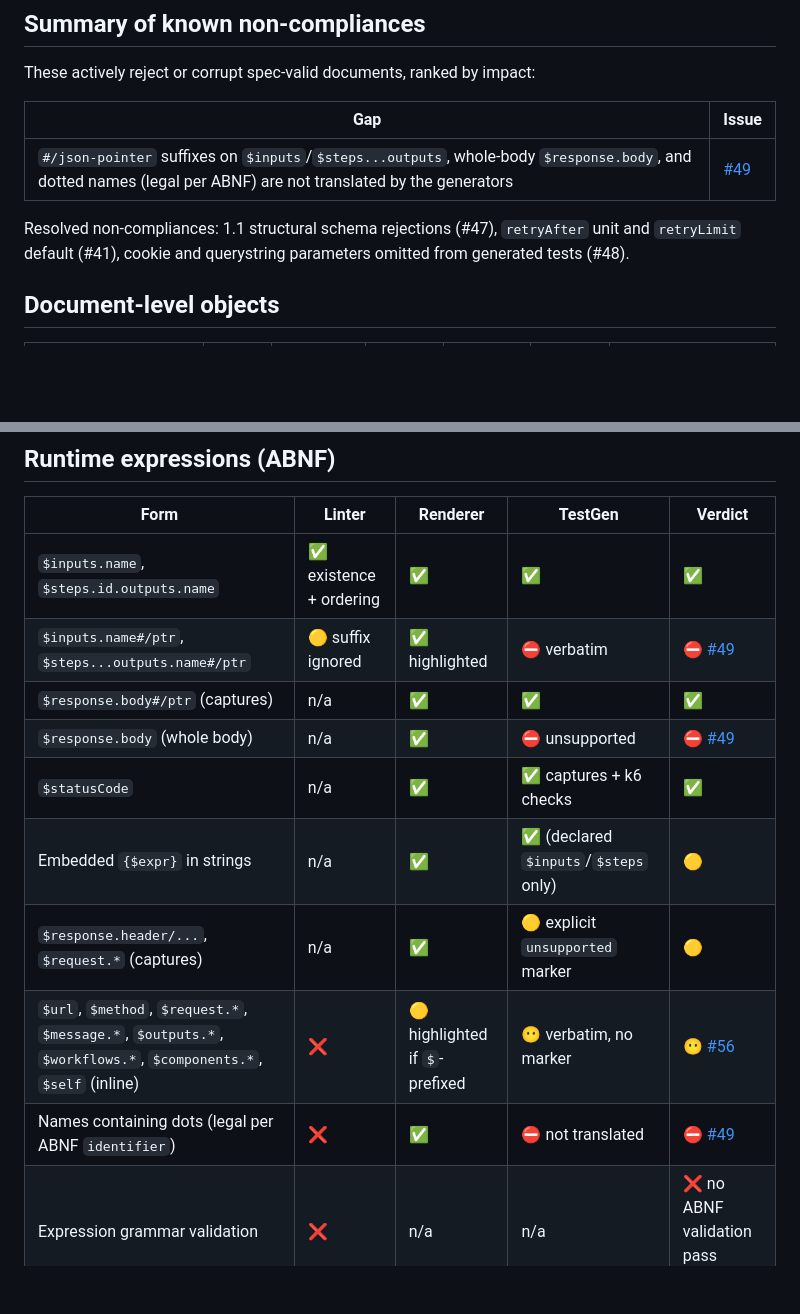
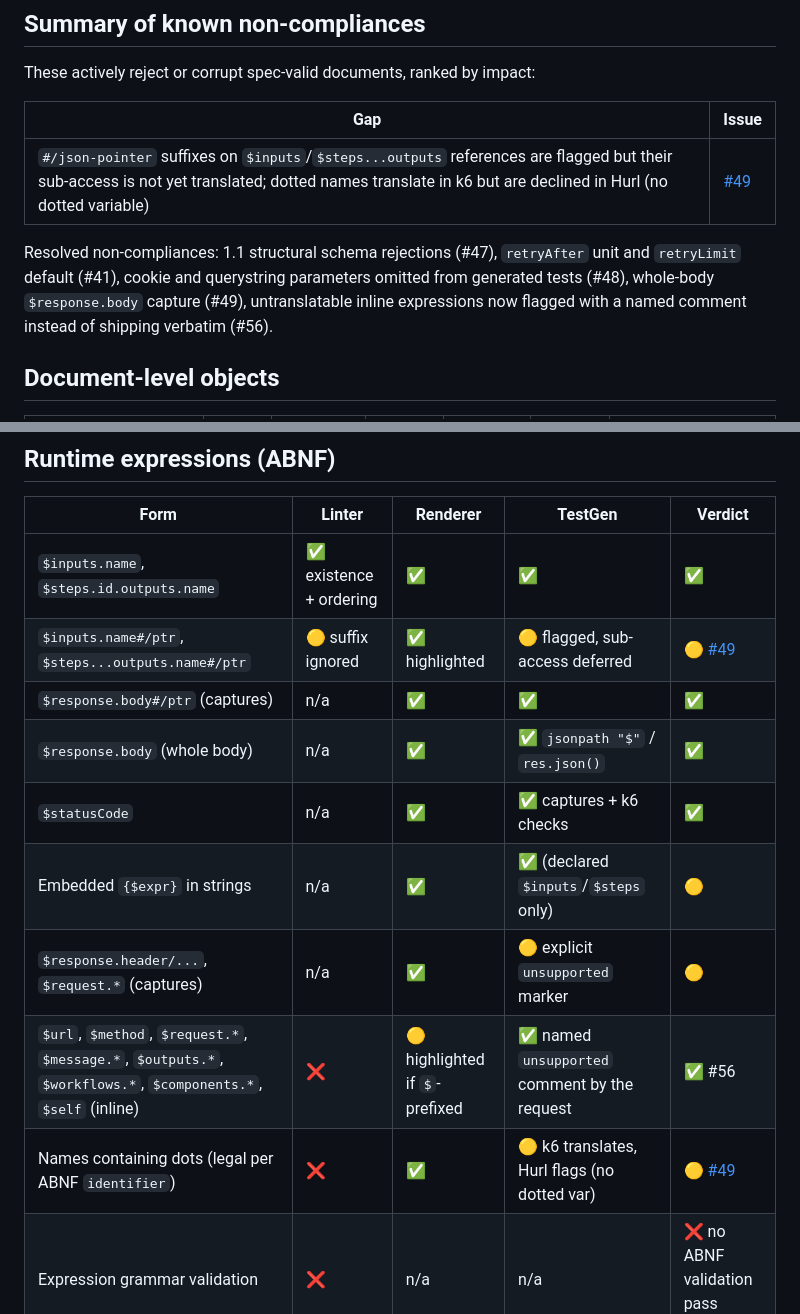
Before and after one commit to emmanuelperu/arazzo-maestro, a Markdown page: docs/SPEC_COMPLIANCE.md, 2 parts joined by grey strips. GitHub-like rendering; blank space fills up the shorter version.

Commit message:
docs(spec): update compliance matrix for #49 and #56
Whole-body $response.body now captured; untranslatable inline
expressions now flagged (#56 resolved); #49 narrowed to the deferred
pointer sub-access and Hurl's dotted-name limitation.

```diff
--- a/docs/SPEC_COMPLIANCE.md
+++ b/docs/SPEC_COMPLIANCE.md
@@ -24,11 +24,13 @@ These actively reject or corrupt spec-valid documents, ranked by impact:
 
 | Gap | Issue |
 |---|---|
-| `#/json-pointer` suffixes on `$inputs`/`$steps...outputs`, whole-body `$response.body`, and dotted names (legal per ABNF) are not translated by the generators | [#49](https://github.com/emmanuelperu/arazzo-maestro/issues/49) |
+| `#/json-pointer` suffixes on `$inputs`/`$steps...outputs` references are flagged but their sub-access is not yet translated; dotted names translate in k6 but are declined in Hurl (no dotted variable) | [#49](https://github.com/emmanuelperu/arazzo-maestro/issues/49) |
 
 Resolved non-compliances: 1.1 structural schema rejections (#47),
 `retryAfter` unit and `retryLimit` default (#41), cookie and
-querystring parameters omitted from generated tests (#48).
+querystring parameters omitted from generated tests (#48), whole-body
+`$response.body` capture (#49), untranslatable inline expressions now
+flagged with a named comment instead of shipping verbatim (#56).
 
 ## Document-level objects
 
@@ -85,14 +87,14 @@ querystring parameters omitted from generated tests (#48).
 | Form | Linter | Renderer | TestGen | Verdict |
 |---|---|---|---|---|
 | `$inputs.name`, `$steps.id.outputs.name` | ✅ existence + ordering | ✅ | ✅ | ✅ |
-| `$inputs.name#/ptr`, `$steps...outputs.name#/ptr` | 🟡 suffix ignored | ✅ highlighted | ⛔ verbatim | ⛔ [#49](https://github.com/emmanuelperu/arazzo-maestro/issues/49) |
+| `$inputs.name#/ptr`, `$steps...outputs.name#/ptr` | 🟡 suffix ignored | ✅ highlighted | 🟡 flagged, sub-access deferred | 🟡 [#49](https://github.com/emmanuelperu/arazzo-maestro/issues/49) |
 | `$response.body#/ptr` (captures) | n/a | ✅ | ✅ | ✅ |
-| `$response.body` (whole body) | n/a | ✅ | ⛔ unsupported | ⛔ [#49](https://github.com/emmanuelperu/arazzo-maestro/issues/49) |
+| `$response.body` (whole body) | n/a | ✅ | ✅ `jsonpath "$"` / `res.json()` | ✅ |
 | `$statusCode` | n/a | ✅ | ✅ captures + k6 checks | ✅ |
 | Embedded `{$expr}` in strings | n/a | ✅ | ✅ (declared `$inputs`/`$steps` only) | 🟡 |
 | `$response.header/...`, `$request.*` (captures) | n/a | ✅ | 🟡 explicit `unsupported` marker | 🟡 |
-| `$url`, `$method`, `$request.*`, `$message.*`, `$outputs.*`, `$workflows.*`, `$components.*`, `$self` (inline) | ❌ | 🟡 highlighted if `$`-prefixed | 😶 verbatim, no marker | 😶 [#56](https://github.com/emmanuelperu/arazzo-maestro/issues/56) |
-| Names containing dots (legal per ABNF `identifier`) | ❌ | ✅ | ⛔ not translated | ⛔ [#49](https://github.com/emmanuelperu/arazzo-maestro/issues/49) |
+| `$url`, `$method`, `$request.*`, `$message.*`, `$outputs.*`, `$workflows.*`, `$components.*`, `$self` (inline) | ❌ | 🟡 highlighted if `$`-prefixed | ✅ named `unsupported` comment by the request | ✅ #56 |
+| Names containing dots (legal per ABNF `identifier`) | ❌ | ✅ | 🟡 k6 translates, Hurl flags (no dotted var) | 🟡 [#49](https://github.com/emmanuelperu/arazzo-maestro/issues/49) |
 | Expression grammar validation | ❌ | n/a | n/a | ❌ no ABNF validation pass exists |
 
 ## Out of scope by design
```
